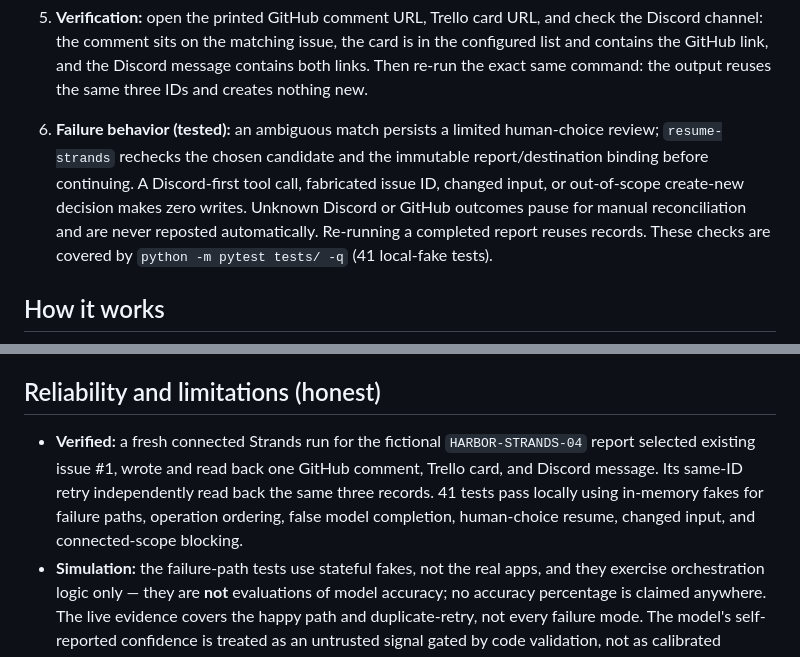
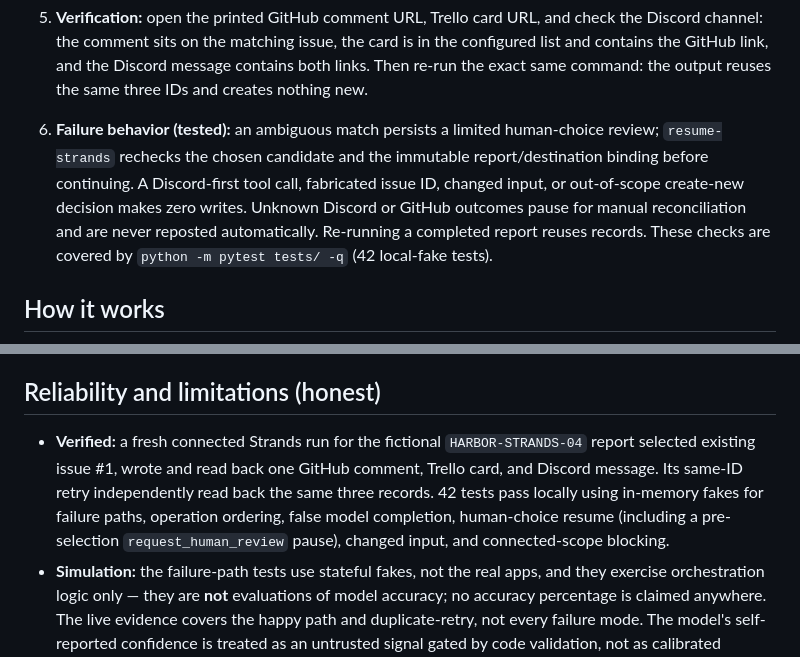
Before and after one commit to emmaGH1/orville, a Markdown page: README.md, 2 parts joined by grey strips. Drawn GitHub-style.

Commit message:
docs: update test count to 42 with review-pause coverage

```diff
--- a/README.md
+++ b/README.md
@@ -30,7 +30,7 @@ The repository is currently private; request access to `emmaGH1/orville` from th
 
 5. **Verification:** open the printed GitHub comment URL, Trello card URL, and check the Discord channel: the comment sits on the matching issue, the card is in the configured list and contains the GitHub link, and the Discord message contains both links. Then re-run the exact same command: the output reuses the same three IDs and creates nothing new.
 
-6. **Failure behavior (tested):** an ambiguous match persists a limited human-choice review; `resume-strands` rechecks the chosen candidate and the immutable report/destination binding before continuing. A Discord-first tool call, fabricated issue ID, changed input, or out-of-scope create-new decision makes zero writes. Unknown Discord or GitHub outcomes pause for manual reconciliation and are never reposted automatically. Re-running a completed report reuses records. These checks are covered by `python -m pytest tests/ -q` (41 local-fake tests).
+6. **Failure behavior (tested):** an ambiguous match persists a limited human-choice review; `resume-strands` rechecks the chosen candidate and the immutable report/destination binding before continuing. A Discord-first tool call, fabricated issue ID, changed input, or out-of-scope create-new decision makes zero writes. Unknown Discord or GitHub outcomes pause for manual reconciliation and are never reposted automatically. Re-running a completed report reuses records. These checks are covered by `python -m pytest tests/ -q` (42 local-fake tests).
 
 ## How it works
 
@@ -53,7 +53,7 @@ flowchart LR
 
 ## Reliability and limitations (honest)
 
-- **Verified:** a fresh connected Strands run for the fictional `HARBOR-STRANDS-04` report selected existing issue #1, wrote and read back one GitHub comment, Trello card, and Discord message. Its same-ID retry independently read back the same three records. 41 tests pass locally using in-memory fakes for failure paths, operation ordering, false model completion, human-choice resume, changed input, and connected-scope blocking.
+- **Verified:** a fresh connected Strands run for the fictional `HARBOR-STRANDS-04` report selected existing issue #1, wrote and read back one GitHub comment, Trello card, and Discord message. Its same-ID retry independently read back the same three records. 42 tests pass locally using in-memory fakes for failure paths, operation ordering, false model completion, human-choice resume (including a pre-selection `request_human_review` pause), changed input, and connected-scope blocking.
 - **Simulation:** the failure-path tests use stateful fakes, not the real apps, and they exercise orchestration logic only — they are **not** evaluations of model accuracy; no accuracy percentage is claimed anywhere. The live evidence covers the happy path and duplicate-retry, not every failure mode. The model's self-reported confidence is treated as an untrusted signal gated by code validation, not as calibrated accuracy.
 - **Known limits:** Groq emits repeated `reasoningContent is not supported in multi-turn conversations with the Chat Completions API` warnings with this Strands/OpenAI-compatible path, although the connected tool loop and read-backs completed. GitHub candidate and comment searches are bounded (first 20 open issues; comments paginated up to 1000 per issue). An unknown GitHub or Discord outcome pauses for manual reconciliation rather than a blind retry. One `report_id` binds immutable report text and destination scope. State is a single-process local JSON file; run one report at a time.
 - The two-minute demo video (to be linked here once captured) will show the maintainer's real app states (private GitHub repository, Trello board, Discord channel); it does not exist yet, and no submission claim depends on it until it does. All sample data is fictional and labeled in the repositories. Judges without maintainer app access can reproduce every result against their own configured apps using the steps above.
```
